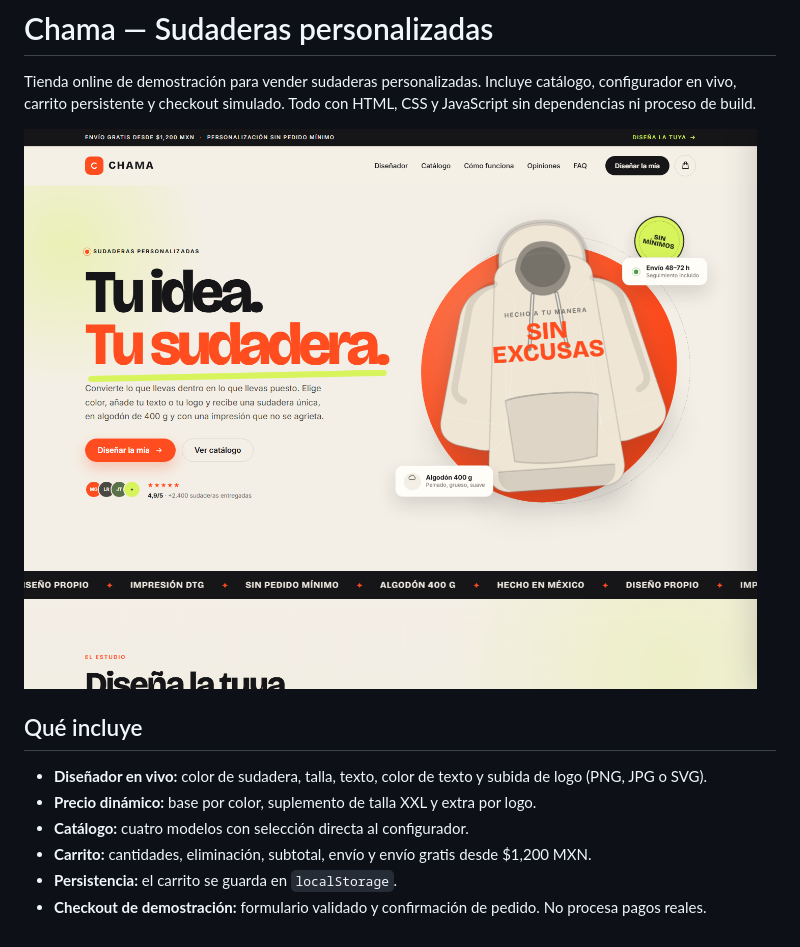
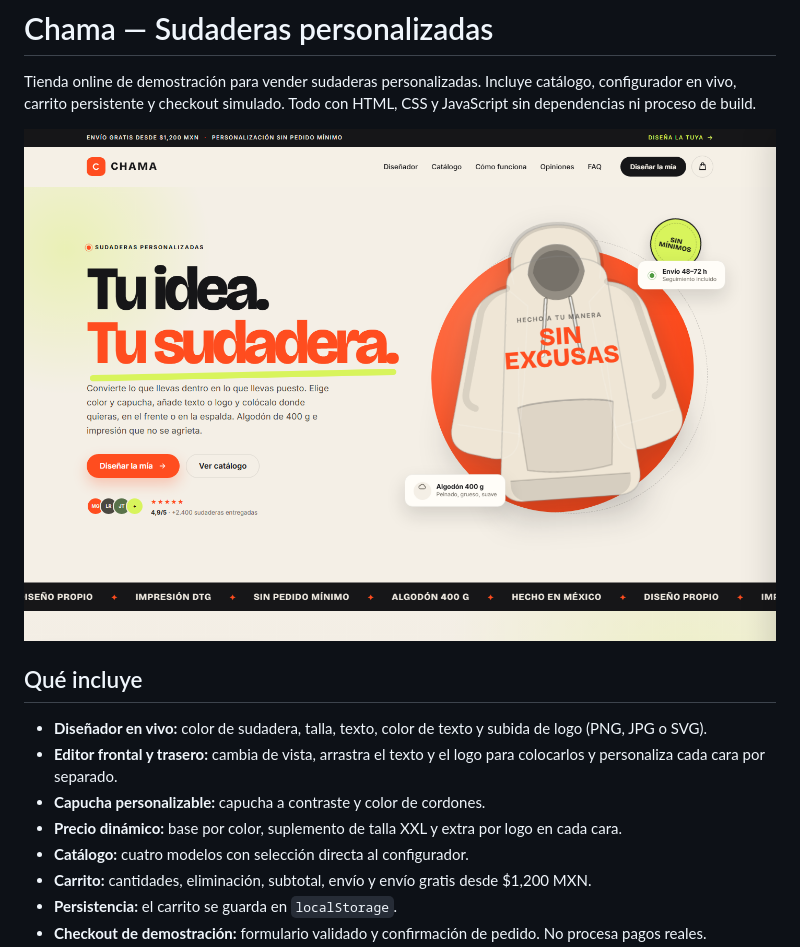
Before and after one commit to celc91/like-hoodie, a Markdown page: README.md, the part around the change. Rendered like a GitHub page; pictures changed too: preview.png.

Commit message:
Añadir editor frontal y trasero con arrastre, capucha y cordones

```diff
--- a/README.md
+++ b/README.md
@@ -7,7 +7,9 @@ Tienda online de demostración para vender sudaderas personalizadas. Incluye cat
 ## Qué incluye
 
 - **Diseñador en vivo:** color de sudadera, talla, texto, color de texto y subida de logo (PNG, JPG o SVG).
-- **Precio dinámico:** base por color, suplemento de talla XXL y extra por logo.
+- **Editor frontal y trasero:** cambia de vista, arrastra el texto y el logo para colocarlos y personaliza cada cara por separado.
+- **Capucha personalizable:** capucha a contraste y color de cordones.
+- **Precio dinámico:** base por color, suplemento de talla XXL y extra por logo en cada cara.
 - **Catálogo:** cuatro modelos con selección directa al configurador.
 - **Carrito:** cantidades, eliminación, subtotal, envío y envío gratis desde $1,200 MXN.
 - **Persistencia:** el carrito se guarda en `localStorage`.
```
Also changed, not shown: 4 other files.
